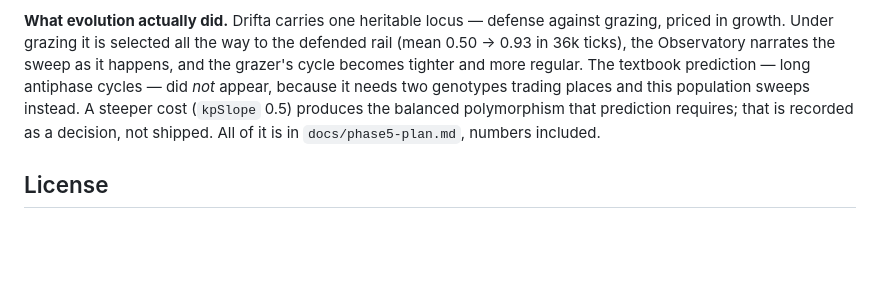
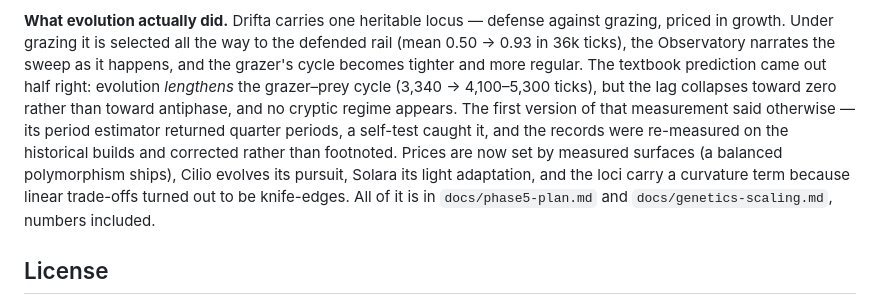
Before and after one commit to nhilbert/microcosm, a Markdown page: README.md, the part around the change. GitHub-like rendering; blank space fills up the shorter version.

```diff
--- a/README.md
+++ b/README.md
@@ -191,11 +191,16 @@ the second. The baseline now certifies both worlds explicitly.
 against grazing, priced in growth. Under grazing it is selected all the way to
 the defended rail (mean 0.50 → 0.93 in 36k ticks), the Observatory narrates the
 sweep as it happens, and the grazer's cycle becomes tighter and more regular.
-The textbook prediction — long antiphase cycles — did *not* appear, because it
-needs two genotypes trading places and this population sweeps instead. A steeper
-cost (`kpSlope` 0.5) produces the balanced polymorphism that prediction requires;
-that is recorded as a decision, not shipped. All of it is in
-`docs/phase5-plan.md`, numbers included.
+The textbook prediction came out half right: evolution *lengthens* the
+grazer–prey cycle (3,340 → 4,100–5,300 ticks), but the lag collapses toward zero
+rather than toward antiphase, and no cryptic regime appears. The first version
+of that measurement said otherwise — its period estimator returned quarter
+periods, a self-test caught it, and the records were re-measured on the
+historical builds and corrected rather than footnoted. Prices are now set by
+measured surfaces (a balanced polymorphism ships), Cilio evolves its pursuit,
+Solara its light adaptation, and the loci carry a curvature term because linear
+trade-offs turned out to be knife-edges. All of it is in `docs/phase5-plan.md`
+and `docs/genetics-scaling.md`, numbers included.
 
 ## License
 
```
Also changed, not shown: CLAUDE.md (+1 -1 lines), docs/phase5-plan.md (+17 -0 lines).
